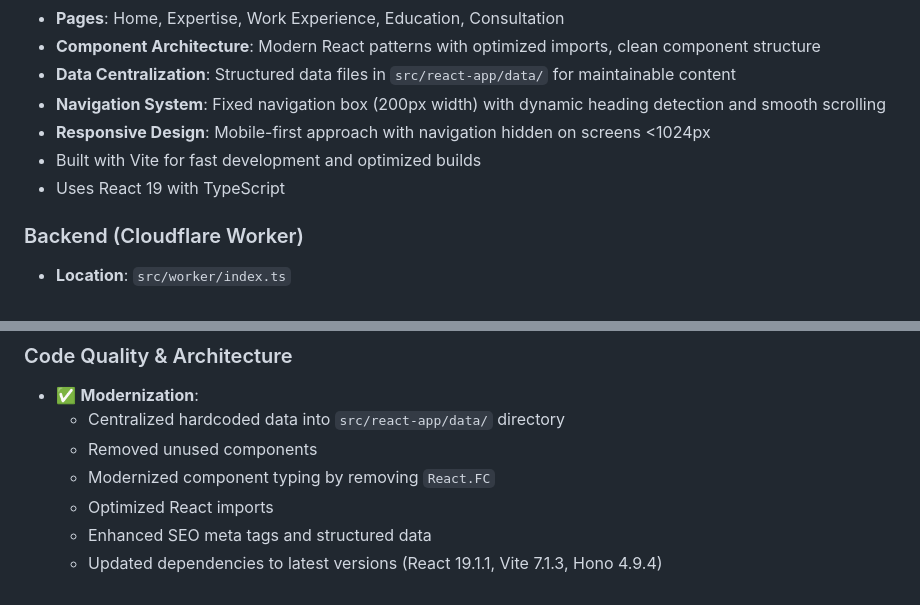
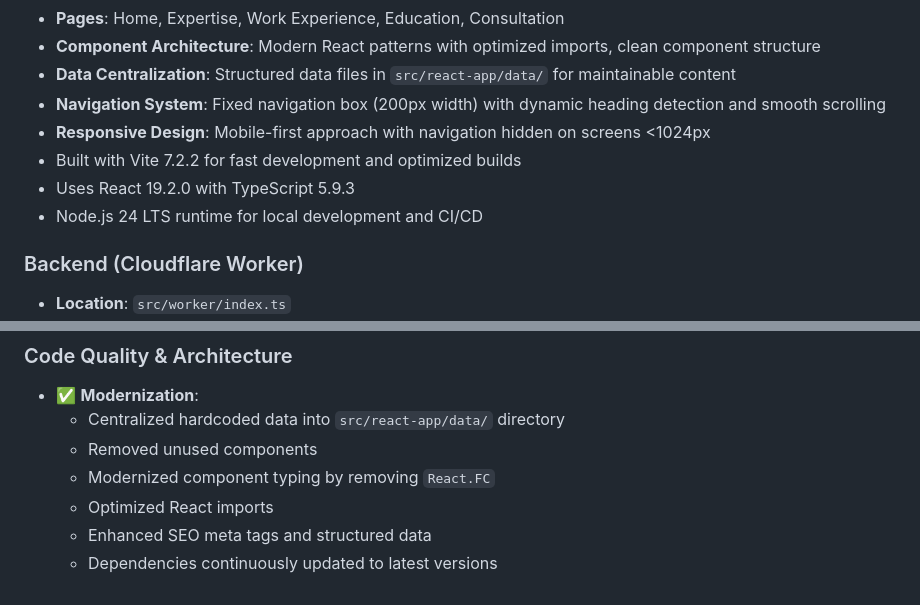
Before and after one commit to henkisdabro/henriksoderlund-website-v2, a Markdown page: CLAUDE.md, 2 parts joined by grey strips. GitHub-like rendering.

```diff
--- a/CLAUDE.md
+++ b/CLAUDE.md
@@ -31,8 +32,9 @@ This is Henrik Söderlund's personal website - a professional portfolio for a Te
 - **Data Centralization**: Structured data files in `src/react-app/data/` for maintainable content
 - **Navigation System**: Fixed navigation box (200px width) with dynamic heading detection and smooth scrolling
 - **Responsive Design**: Mobile-first approach with navigation hidden on screens <1024px
-- Built with Vite for fast development and optimized builds
-- Uses React 19 with TypeScript
+- Built with Vite 7.2.2 for fast development and optimized builds
+- Uses React 19.2.0 with TypeScript 5.9.3
+- Node.js 24 LTS runtime for local development and CI/CD
 
 ### Backend (Cloudflare Worker)
 
@@ -478,4 +506,4 @@ Create a comprehensive `generateSEOMetadata()` function that extracts all metada
   - Modernized component typing by removing `React.FC`
   - Optimized React imports
   - Enhanced SEO meta tags and structured data
-  - Updated dependencies to latest versions (React 19.1.1, Vite 7.1.3, Hono 4.9.4)
+  - Dependencies continuously updated to latest versions
```
Also changed, not shown: other parts of CLAUDE.md (+39 -12 lines), README.md (+30 -17 lines).
